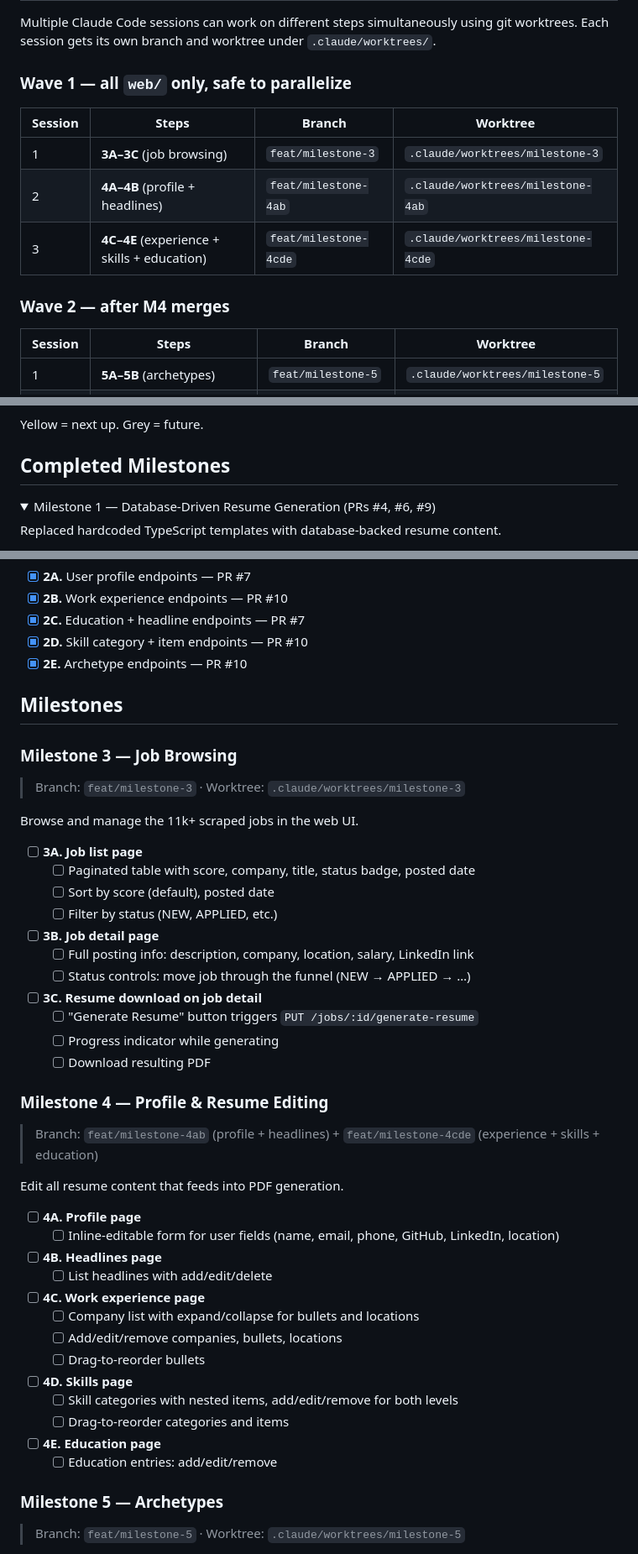
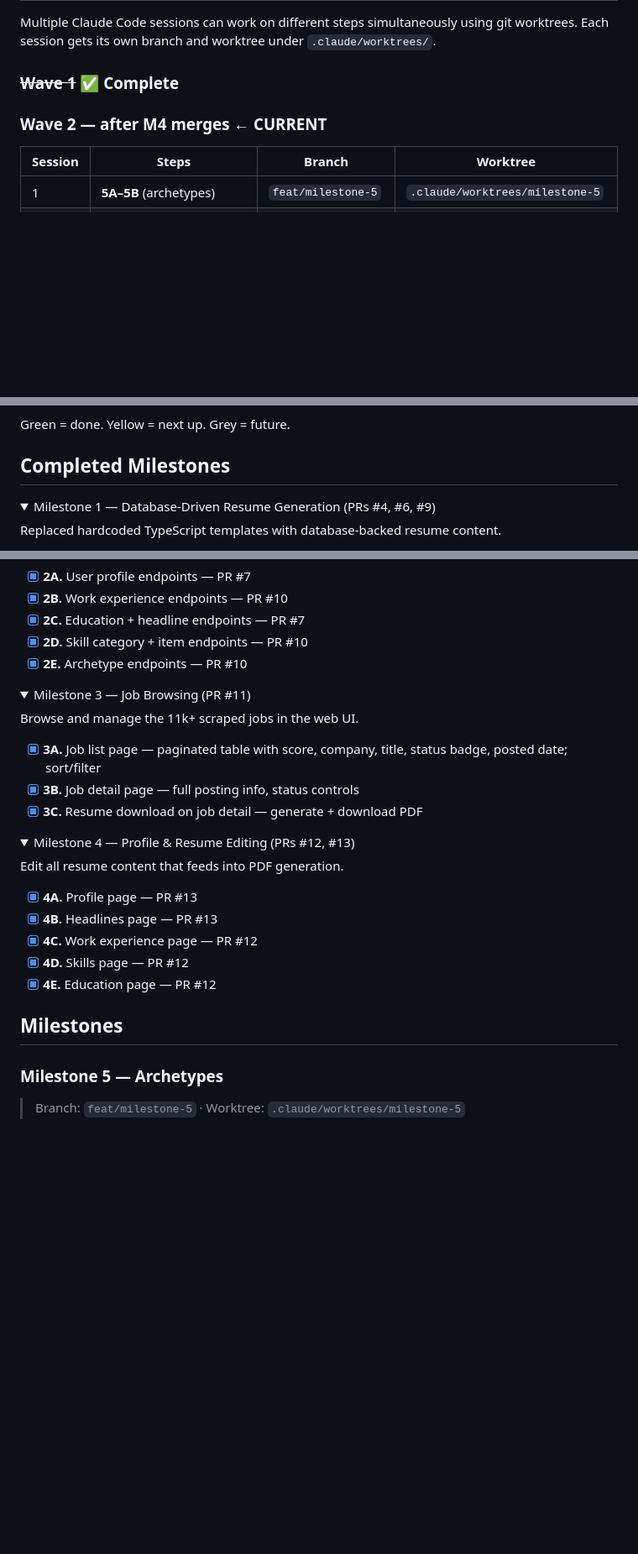
Before and after one commit to bluebird-labs/TailoredIn, a Markdown page: GOALS.md, 3 parts joined by grey strips. Shown at 84% size. GitHub-like rendering; folded sections open; blank space fills up the shorter version.

Commit message:
docs: track IDEAS, TODOS, and update GOALS with Wave 1 completion
Co-Authored-By: Claude Opus 4.6 (1M context) <noreply@anthropic.com>

````diff
--- a/GOALS.md
+++ b/GOALS.md
@@ -41,15 +41,9 @@ Auto-generate company research briefs for jobs the user is actively pursuing: pr
 
 Multiple Claude Code sessions can work on different steps simultaneously using git worktrees. Each session gets its own branch and worktree under `.claude/worktrees/`.
 
-### Wave 1 — all `web/` only, safe to parallelize
+### ~~Wave 1~~ ✅ Complete
 
-| Session | Steps | Branch | Worktree |
-|---|---|---|---|
-| 1 | **3A–3C** (job browsing) | `feat/milestone-3` | `.claude/worktrees/milestone-3` |
-| 2 | **4A–4B** (profile + headlines) | `feat/milestone-4ab` | `.claude/worktrees/milestone-4ab` |
-| 3 | **4C–4E** (experience + skills + education) | `feat/milestone-4cde` | `.claude/worktrees/milestone-4cde` |
-
-### Wave 2 — after M4 merges
+### Wave 2 — after M4 merges ← CURRENT
 
 | Session | Steps | Branch | Worktree |
 |---|---|---|---|
@@ -90,7 +84,7 @@ graph TD
     style M9 fill:#e5e7eb
 ```
 
-Yellow = next up. Grey = future.
+Green = done. Yellow = next up. Grey = future.
 
 ## Completed Milestones
 
@@ -116,43 +110,29 @@ CRUD endpoints for all resume content.
 - [x] **2E.** Archetype endpoints — PR #10
 </details>
 
-## Milestones
-
-### Milestone 3 — Job Browsing
-> Branch: `feat/milestone-3` · Worktree: `.claude/worktrees/milestone-3`
+<details>
+<summary>Milestone 3 — Job Browsing (PR #11)</summary>
 
 Browse and manage the 11k+ scraped jobs in the web UI.
 
-- [ ] **3A. Job list page**
-  - [ ] Paginated table with score, company, title, status badge, posted date
-  - [ ] Sort by score (default), posted date
-  - [ ] Filter by status (NEW, APPLIED, etc.)
-- [ ] **3B. Job detail page**
-  - [ ] Full posting info: description, company, location, salary, LinkedIn link
-  - [ ] Status controls: move job through the funnel (NEW → APPLIED → …)
-- [ ] **3C. Resume download on job detail**
-  - [ ] "Generate Resume" button triggers `PUT /jobs/:id/generate-resume`
-  - [ ] Progress indicator while generating
-  - [ ] Download resulting PDF
+- [x] **3A.** Job list page — paginated table with score, company, title, status badge, posted date; sort/filter
+- [x] **3B.** Job detail page — full posting info, status controls
+- [x] **3C.** Resume download on job detail — generate + download PDF
+</details>
 
-### Milestone 4 — Profile & Resume Editing
-> Branch: `feat/milestone-4ab` (profile + headlines) + `feat/milestone-4cde` (experience + skills + education)
+<details>
+<summary>Milestone 4 — Profile & Resume Editing (PRs #12, #13)</summary>
 
 Edit all resume content that feeds into PDF generation.
 
-- [ ] **4A. Profile page**
-  - [ ] Inline-editable form for user fields (name, email, phone, GitHub, LinkedIn, location)
-- [ ] **4B. Headlines page**
-  - [ ] List headlines with add/edit/delete
-- [ ] **4C. Work experience page**
-  - [ ] Company list with expand/collapse for bullets and locations
-  - [ ] Add/edit/remove companies, bullets, locations
-  - [ ] Drag-to-reorder bullets
-- [ ] **4D. Skills page**
-  - [ ] Skill categories with nested items, add/edit/remove for both levels
-  - [ ] Drag-to-reorder categories and items
-- [ ] **4E. Education page**
-  - [ ] Education entries: add/edit/remove
+- [x] **4A.** Profile page — PR #13
+- [x] **4B.** Headlines page — PR #13
+- [x] **4C.** Work experience page — PR #12
+- [x] **4D.** Skills page — PR #12
+- [x] **4E.** Education page — PR #12
+</details>
+
+## Milestones
 
 ### Milestone 5 — Archetypes
 > Branch: `feat/milestone-5` · Worktree: `.claude/worktrees/milestone-5`
````
Also changed, not shown: other parts of GOALS.md (+5 -5 lines), IDEAS.md (added, +31 -0 lines), TODOS.md (added, +11 -0 lines).
